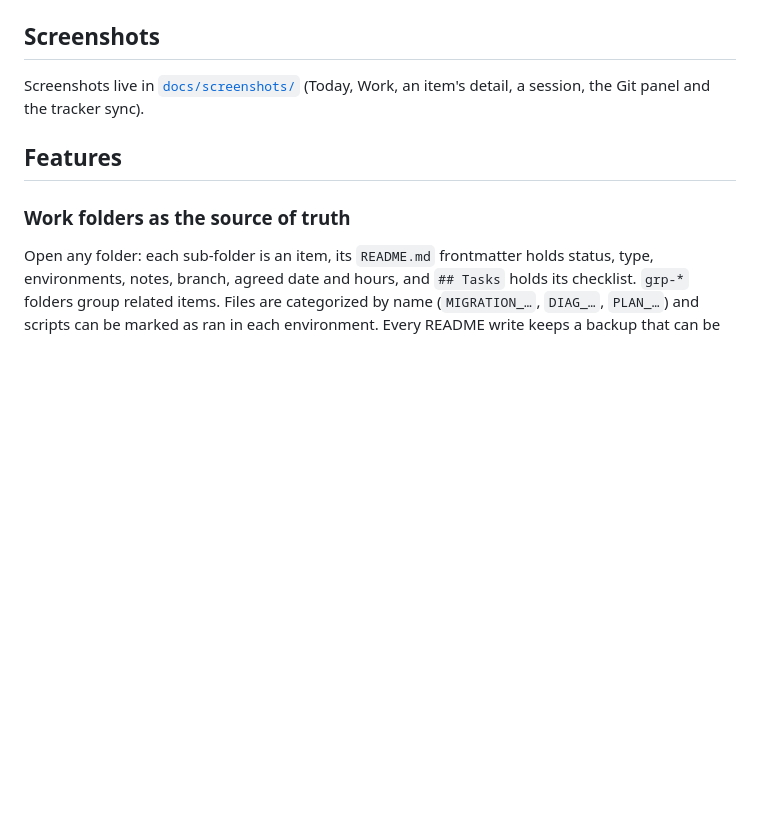
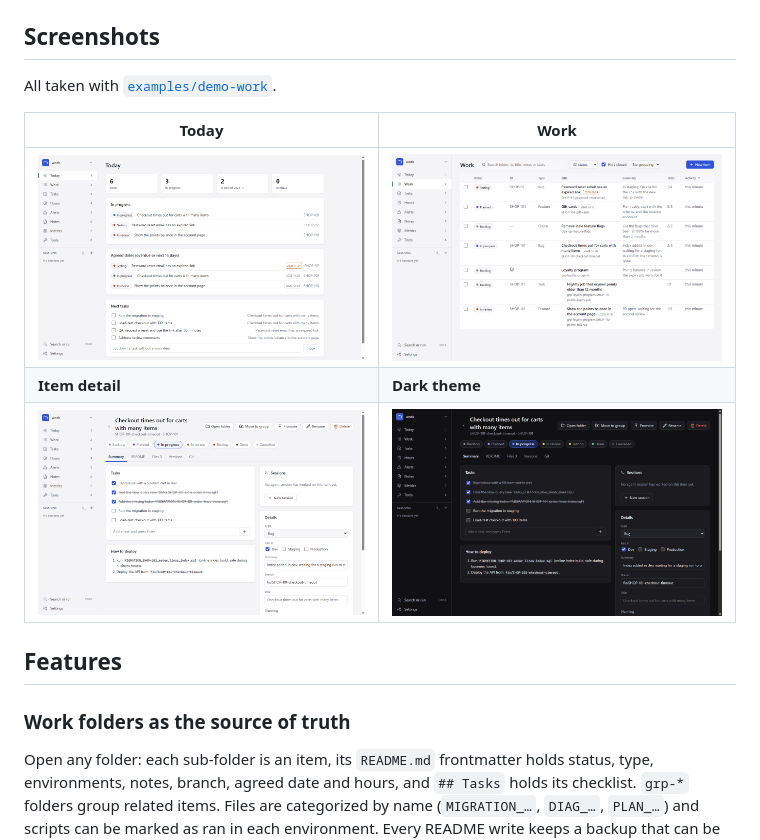
Before and after one commit to julianfere/Workboard, a Markdown page: README.md, the part around the change. Rendered like a GitHub page; pictures changed too: docs/screenshots/detail-dark.png (added), docs/screenshots/detail.png (added), docs/screenshots/today.png (added); blank space fills up the shorter version.

Commit message:
docs: screenshots of the demo work folder

```diff
--- a/README.md
+++ b/README.md
@@ -16,8 +16,13 @@ editor all work on plain files.
 
 ## Screenshots
 
-Screenshots live in [`docs/screenshots/`](docs/screenshots/) (Today, Work, an item's detail, a session,
-the Git panel and the tracker sync).
+All taken with [`examples/demo-work`](examples/demo-work).
+
+| Today | Work |
+|---|---|
+| ![Today: open, in progress and overdue counts, agreed dates and next tasks](docs/screenshots/today.png) | ![Work: every item with status, id, type, title, summary and tasks](docs/screenshots/work.png) |
+| **Item detail** | **Dark theme** |
+| ![An item's detail: status steps, tasks, deploy notes, sessions and fields](docs/screenshots/detail.png) | ![The same item's detail in the dark theme](docs/screenshots/detail-dark.png) |
 
 ## Features
 
```
